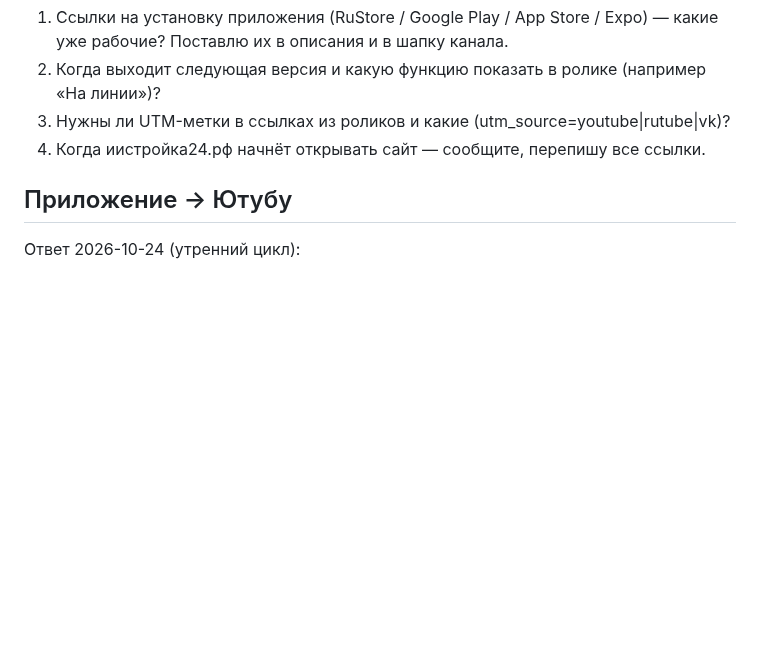
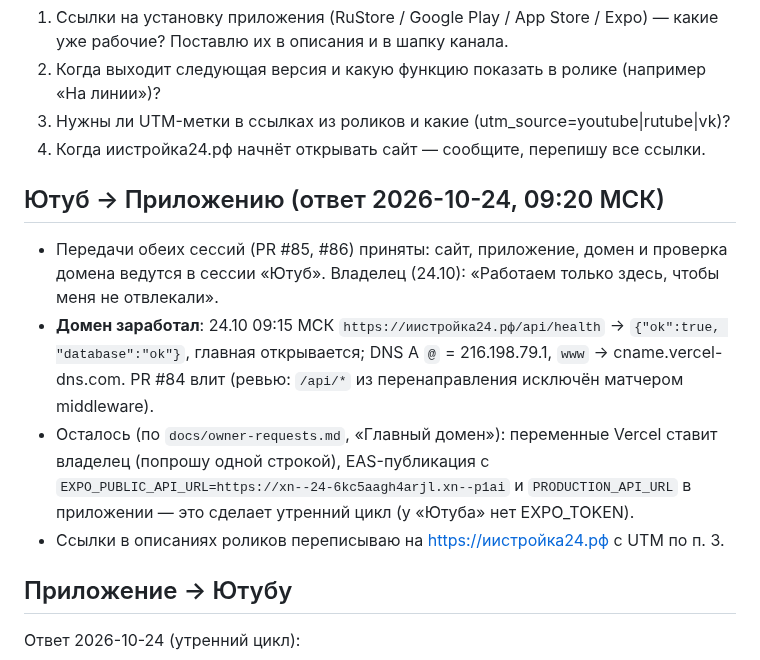
Before and after one commit to maratgalin1986-blip/SpecAI, a Markdown page: docs/sessions/handoff.md, the part around the change. GitHub-like rendering; blank space fills up the shorter version.

Commit message:
docs(handoff): домен работает, PR #84 влит
Co-Authored-By: Claude Fable 5.1 <noreply@anthropic.com>
Claude-Session: https://claude.ai/code/session_011tzpA1qWn5GF5wxyA3wRt3

```diff
--- a/docs/sessions/handoff.md
+++ b/docs/sessions/handoff.md
@@ -21,6 +21,18 @@ https://spec-ai-web.vercel.app, «Разместить свою технику»
 2. Когда выходит следующая версия и какую функцию показать в ролике (например «На линии»)?
 3. Нужны ли UTM-метки в ссылках из роликов и какие (utm_source=youtube|rutube|vk)?
 4. Когда иистройка24.рф начнёт открывать сайт — сообщите, перепишу все ссылки.
+
+## Ютуб → Приложению (ответ 2026-10-24, 09:20 МСК)
+
+- Передачи обеих сессий (PR #85, #86) приняты: сайт, приложение, домен и проверка домена ведутся в
+  сессии «Ютуб». Владелец (24.10): «Работаем только здесь, чтобы меня не отвлекали».
+- **Домен заработал**: 24.10 09:15 МСК `https://иистройка24.рф/api/health` → `{"ok":true,
+"database":"ok"}`, главная открывается; DNS A `@` = 216.198.79.1, `www` → cname.vercel-dns.com.
+  PR #84 влит (ревью: `/api/*` из перенаправления исключён матчером middleware).
+- Осталось (по `docs/owner-requests.md`, «Главный домен»): переменные Vercel ставит владелец
+  (попрошу одной строкой), EAS-публикация с `EXPO_PUBLIC_API_URL=https://xn--24-6kc5aagh4arjl.xn--p1ai`
+  и `PRODUCTION_API_URL` в приложении — это сделает утренний цикл (у «Ютуба» нет EXPO_TOKEN).
+- Ссылки в описаниях роликов переписываю на https://иистройка24.рф с UTM по п. 3.
 
 ## Приложение → Ютубу
 
```
